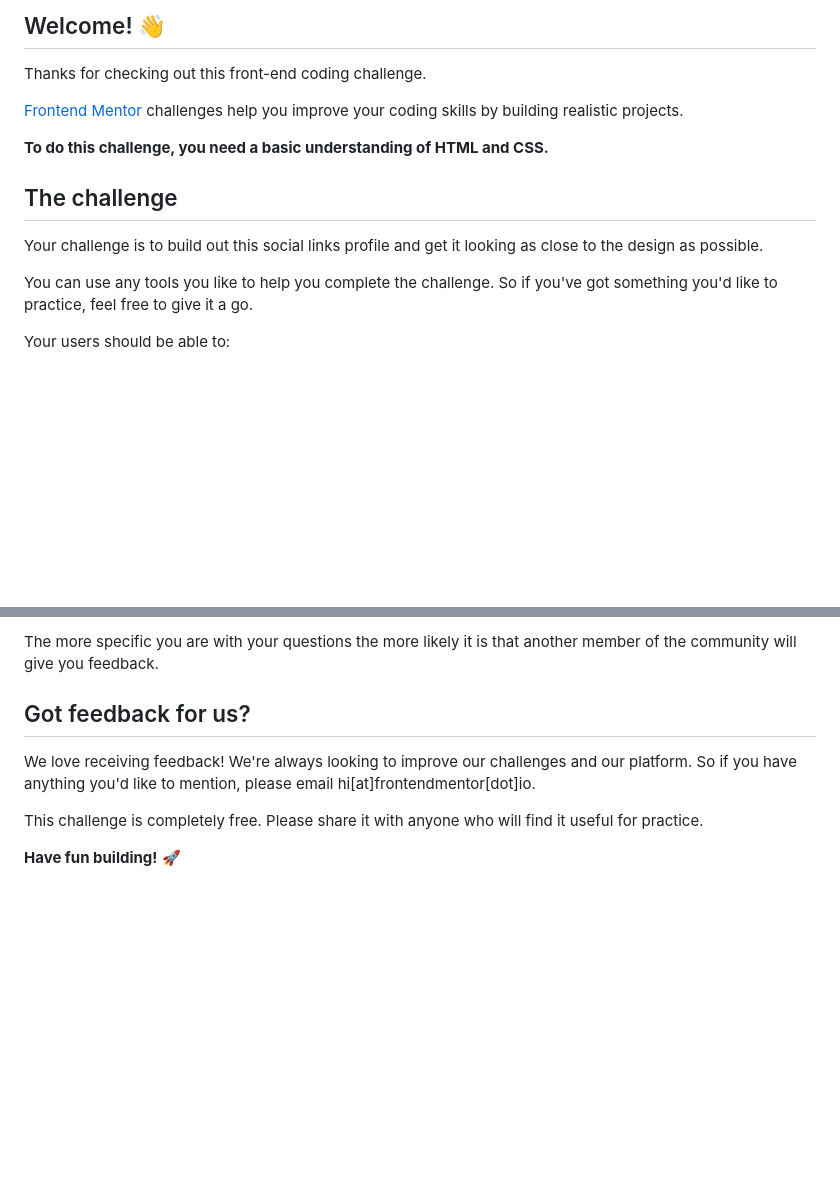
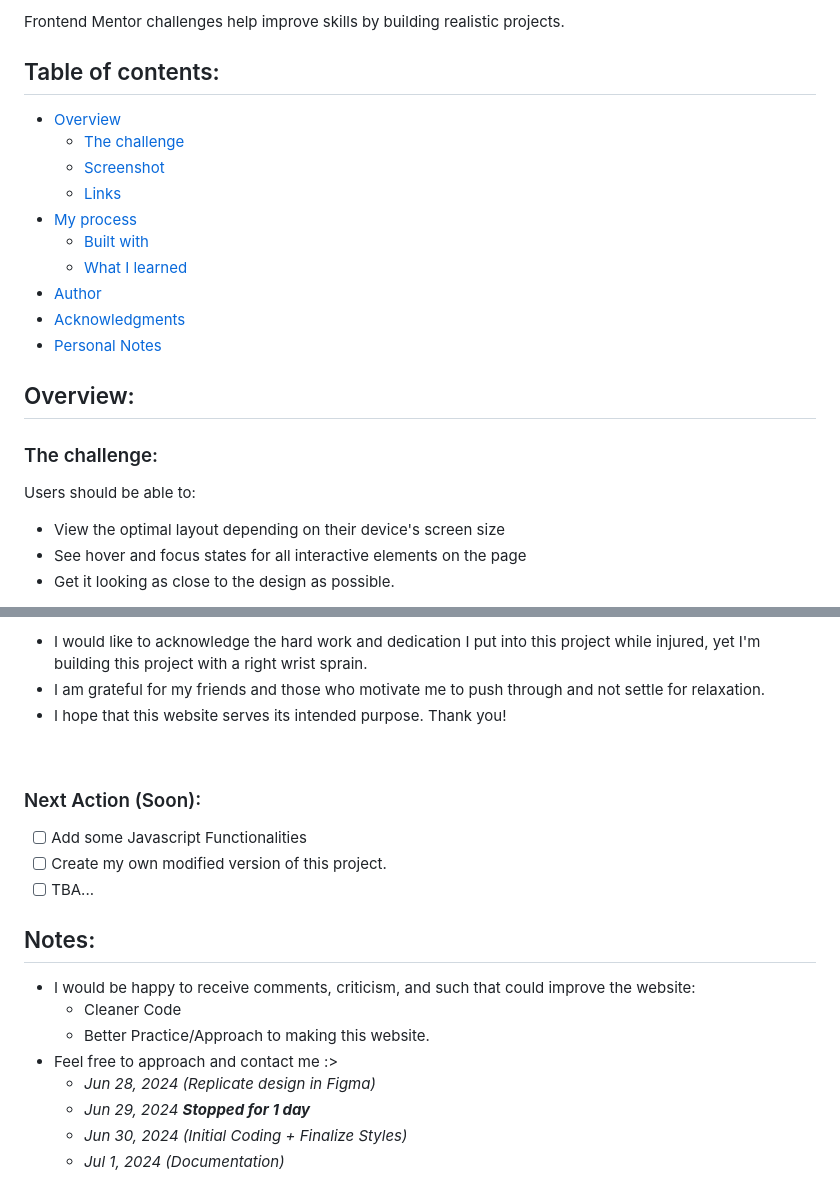
Before and after one commit to mark-siazon/FM-Social-Links-Profile-Main, a Markdown page: README.md, 2 parts joined by grey strips. Rendered like a GitHub page; blank space fills up the shorter version.

Commit message:
📝 | Create Documentation for the project

```diff
--- a/README.md
+++ b/README.md
@@ -4,17 +4,28 @@
 
-## Welcome! 👋
+Frontend Mentor challenges help improve skills by building realistic projects.
 
-Thanks for checking out this front-end coding challenge.
+## Table of contents:
 
-[Frontend Mentor](https://www.frontendmentor.io) challenges help you improve your coding skills by building realistic projects.
+- [Overview](#overview)
+  - [The challenge](#the-challenge)
+  - [Screenshot](#screenshots)
+  - [Links](#links)
+- [My process](#my-process)
+  - [Built with](#built-with)
+  - [What I learned](#what-i-learned)
+- [Author](#author)
+- [Acknowledgments](#acknowledgments)
+- [Personal Notes](#notes)
 
-**To do this challenge, you need a basic understanding of HTML and CSS.**
+## Overview:
 
-## The challenge
+### The challenge:
 
-Your challenge is to build out this social links profile and get it looking as close to the design as possible.
+Users should be able to:
 
-You can use any tools you like to help you complete the challenge. So if you've got something you'd like to practice, feel free to give it a go.
+- View the optimal layout depending on their device's screen size
+- See hover and focus states for all interactive elements on the page
+- Get it looking as close to the design as possible.
 
-Your users should be able to:
+<br>
 
@@ -84,10 +101,22 @@ We provide templates to help you share your solution once you've submitted it on
 
-The more specific you are with your questions the more likely it is that another member of the community will give you feedback.
+- I would like to acknowledge the hard work and dedication I put into this project while injured, yet I'm building this project with a right wrist sprain.
+- I am grateful for my friends and those who motivate me to push through and not settle for relaxation.
+- I hope that this website serves its intended purpose. Thank you!
 
-## Got feedback for us?
+<br>
 
-We love receiving feedback! We're always looking to improve our challenges and our platform. So if you have anything you'd like to mention, please email hi[at]frontendmentor[dot]io.
+### Next Action (Soon):
+- [ ] Add some Javascript Functionalities
+- [ ] Create my own modified version of this project.
+- [ ] TBA...
 
-This challenge is completely free. Please share it with anyone who will find it useful for practice.
+## Notes:
 
-**Have fun building!** 🚀
+- I would be happy to receive comments, criticism, and such that could improve the website:
+  - Cleaner Code
+  - Better Practice/Approach to making this website.
+- Feel free to approach and contact me :>
+  - _Jun 28, 2024 (Replicate design in Figma)_
+  - _Jun 29, 2024 **Stopped for 1 day**_
+  - _Jun 30, 2024 (Initial Coding  + Finalize Styles)_
+  - _Jul 1, 2024 (Documentation)_
```
Also changed, not shown: other parts of README.md (+44 -38 lines).
